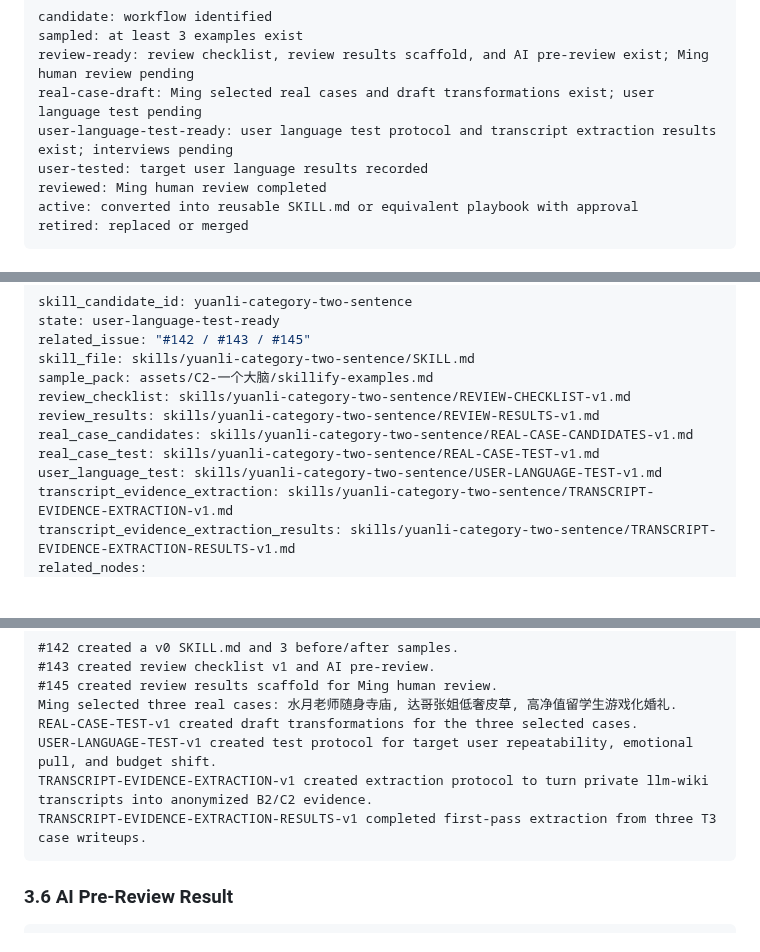
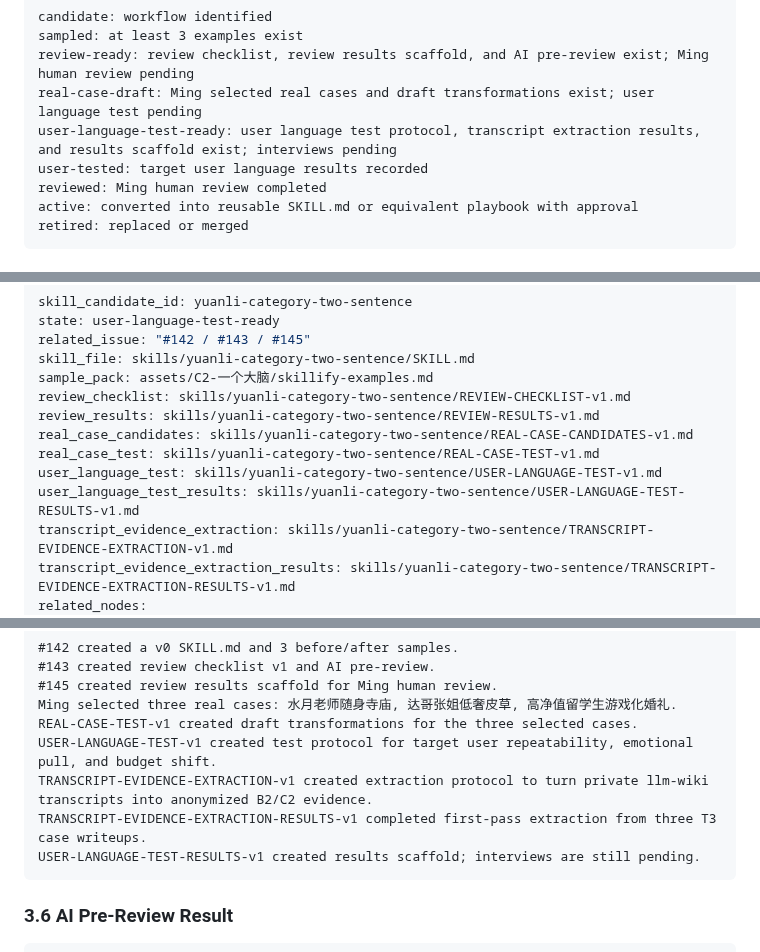
Before and after one commit to moonstachain/yuanli-strategy-soul, a Markdown page: brain/SKILL-CANDIDATES.md, 3 parts joined by grey strips. Drawn GitHub-style; blank space fills up the shorter version.

````diff
--- a/brain/SKILL-CANDIDATES.md
+++ b/brain/SKILL-CANDIDATES.md
@@ -37,7 +37,7 @@ candidate: workflow identified
 sampled: at least 3 examples exist
 review-ready: review checklist, review results scaffold, and AI pre-review exist; Ming human review pending
 real-case-draft: Ming selected real cases and draft transformations exist; user language test pending
-user-language-test-ready: user language test protocol and transcript extraction results exist; interviews pending
+user-language-test-ready: user language test protocol, transcript extraction results, and results scaffold exist; interviews pending
 user-tested: target user language results recorded
 reviewed: Ming human review completed
 active: converted into reusable SKILL.md or equivalent playbook with approval
@@ -76,6 +76,7 @@ review_results: skills/yuanli-category-two-sentence/REVIEW-RESULTS-v1.md
 real_case_candidates: skills/yuanli-category-two-sentence/REAL-CASE-CANDIDATES-v1.md
 real_case_test: skills/yuanli-category-two-sentence/REAL-CASE-TEST-v1.md
 user_language_test: skills/yuanli-category-two-sentence/USER-LANGUAGE-TEST-v1.md
+user_language_test_results: skills/yuanli-category-two-sentence/USER-LANGUAGE-TEST-RESULTS-v1.md
 transcript_evidence_extraction: skills/yuanli-category-two-sentence/TRANSCRIPT-EVIDENCE-EXTRACTION-v1.md
 transcript_evidence_extraction_results: skills/yuanli-category-two-sentence/TRANSCRIPT-EVIDENCE-EXTRACTION-RESULTS-v1.md
 related_nodes:
@@ -146,6 +147,7 @@ REAL-CASE-TEST-v1 created draft transformations for the three selected cases.
 USER-LANGUAGE-TEST-v1 created test protocol for target user repeatability, emotional pull, and budget shift.
 TRANSCRIPT-EVIDENCE-EXTRACTION-v1 created extraction protocol to turn private llm-wiki transcripts into anonymized B2/C2 evidence.
 TRANSCRIPT-EVIDENCE-EXTRACTION-RESULTS-v1 completed first-pass extraction from three T3 case writeups.
+USER-LANGUAGE-TEST-RESULTS-v1 created results scaffold; interviews are still pending.
 ```
 
 ### 3.6 AI Pre-Review Result
````
Also changed, not shown: other parts of brain/SKILL-CANDIDATES.md (+9 -7 lines).
